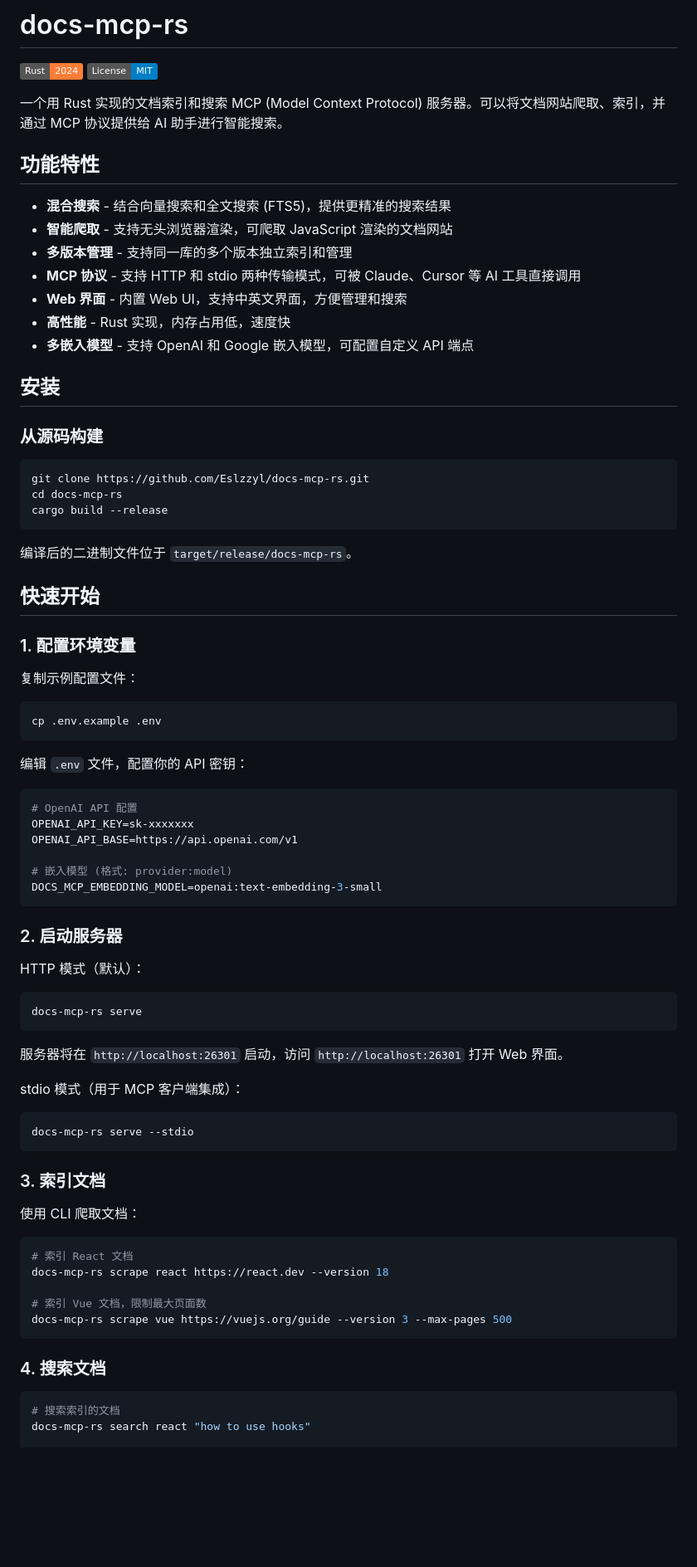
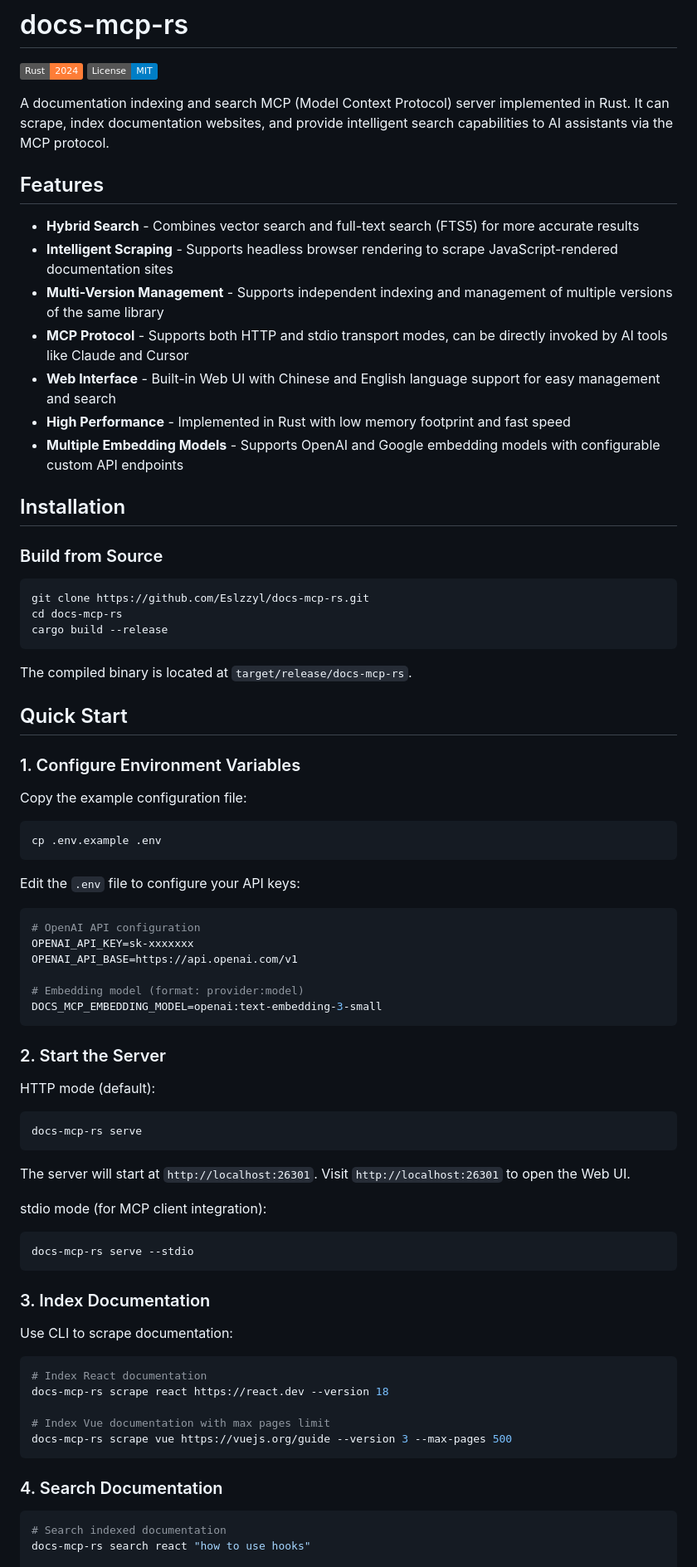
Before and after one commit to Eslzzyl/docs-mcp-rs, a Markdown page: README.md, the part around one of its changes. Shown at 83% size. Rendered like a GitHub page; badges without logos; blank space fills up the shorter version.

````diff
--- a/README.md
+++ b/README.md
@@ -3,21 +7,21 @@
 [![Rust](https://img.shields.io/badge/Rust-2024-orange.svg)](https://www.rust-lang.org/)
 [![License](https://img.shields.io/badge/License-MIT-blue.svg)](LICENSE)
 
-一个用 Rust 实现的文档索引和搜索 MCP (Model Context Protocol) 服务器。可以将文档网站爬取、索引，并通过 MCP 协议提供给 AI 助手进行智能搜索。
+A documentation indexing and search MCP (Model Context Protocol) server implemented in Rust. It can scrape, index documentation websites, and provide intelligent search capabilities to AI assistants via the MCP protocol.
 
-## 功能特性
+## Features
 
-- **混合搜索** - 结合向量搜索和全文搜索 (FTS5)，提供更精准的搜索结果
-- **智能爬取** - 支持无头浏览器渲染，可爬取 JavaScript 渲染的文档网站
-- **多版本管理** - 支持同一库的多个版本独立索引和管理
-- **MCP 协议** - 支持 HTTP 和 stdio 两种传输模式，可被 Claude、Cursor 等 AI 工具直接调用
-- **Web 界面** - 内置 Web UI，支持中英文界面，方便管理和搜索
-- **高性能** - Rust 实现，内存占用低，速度快
-- **多嵌入模型** - 支持 OpenAI 和 Google 嵌入模型，可配置自定义 API 端点
+- **Hybrid Search** - Combines vector search and full-text search (FTS5) for more accurate results
+- **Intelligent Scraping** - Supports headless browser rendering to scrape JavaScript-rendered documentation sites
+- **Multi-Version Management** - Supports independent indexing and management of multiple versions of the same library
+- **MCP Protocol** - Supports both HTTP and stdio transport modes, can be directly invoked by AI tools like Claude and Cursor
+- **Web Interface** - Built-in Web UI with Chinese and English language support for easy management and search
+- **High Performance** - Implemented in Rust with low memory footprint and fast speed
+- **Multiple Embedding Models** - Supports OpenAI and Google embedding models with configurable custom API endpoints
 
-## 安装
+## Installation
 
-### 从源码构建
+### Build from Source
 
 ```bash
 git clone https://github.com/Eslzzyl/docs-mcp-rs.git
@@ -25,60 +29,60 @@ cd docs-mcp-rs
 cargo build --release
 ```
 
-编译后的二进制文件位于 `target/release/docs-mcp-rs`。
+The compiled binary is located at `target/release/docs-mcp-rs`.
 
-## 快速开始
+## Quick Start
 
-### 1. 配置环境变量
+### 1. Configure Environment Variables
 
-复制示例配置文件：
+Copy the example configuration file:
 
 ```bash
 cp .env.example .env
 ```
 
-编辑 `.env` 文件，配置你的 API 密钥：
+Edit the `.env` file to configure your API keys:
 
 ```env
-# OpenAI API 配置
+# OpenAI API configuration
 OPENAI_API_KEY=sk-xxxxxxx
 OPENAI_API_BASE=https://api.openai.com/v1
 
-# 嵌入模型 (格式: provider:model)
+# Embedding model (format: provider:model)
 DOCS_MCP_EMBEDDING_MODEL=openai:text-embedding-3-small
 ```
 
-### 2. 启动服务器
+### 2. Start the Server
 
-HTTP 模式（默认）：
+HTTP mode (default):
 
 ```bash
 docs-mcp-rs serve
 ```
 
-服务器将在 `http://localhost:26301` 启动，访问 `http://localhost:26301` 打开 Web 界面。
+The server will start at `http://localhost:26301`. Visit `http://localhost:26301` to open the Web UI.
 
-stdio 模式（用于 MCP 客户端集成）：
+stdio mode (for MCP client integration):
 
 ```bash
 docs-mcp-rs serve --stdio
 ```
 
-### 3. 索引文档
+### 3. Index Documentation
 
-使用 CLI 爬取文档：
+Use CLI to scrape documentation:
 
 ```bash
-# 索引 React 文档
+# Index React documentation
 docs-mcp-rs scrape react https://react.dev --version 18
 
-# 索引 Vue 文档，限制最大页面数
+# Index Vue documentation with max pages limit
 docs-mcp-rs scrape vue https://vuejs.org/guide --version 3 --max-pages 500
 ```
 
-### 4. 搜索文档
+### 4. Search Documentation
 
 ```bash
-# 搜索索引的文档
+# Search indexed documentation
 docs-mcp-rs search react "how to use hooks"
 
````
Also changed, not shown: other parts of README.md (+76 -72 lines), README.zh.md (added, +214 -0 lines).
